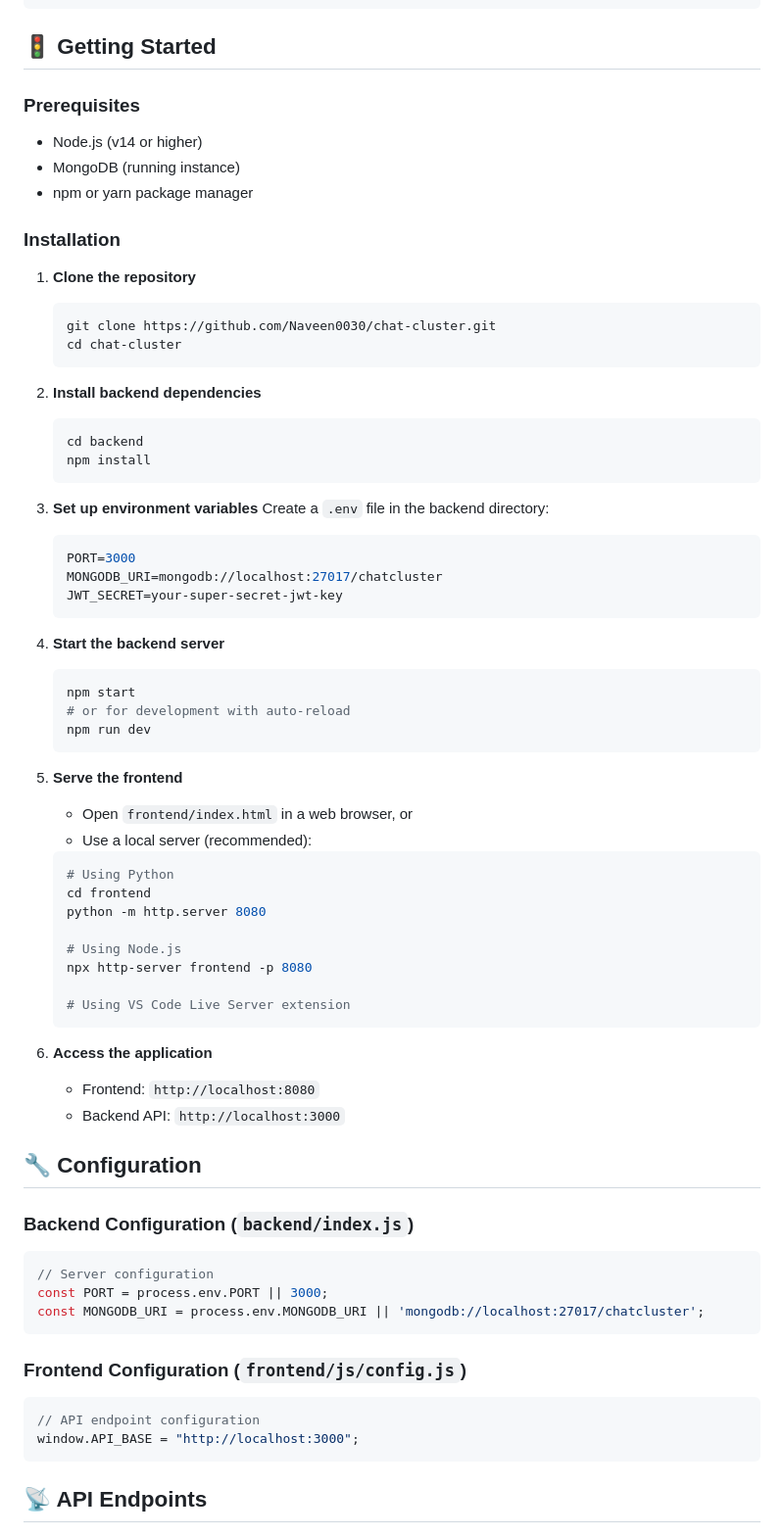
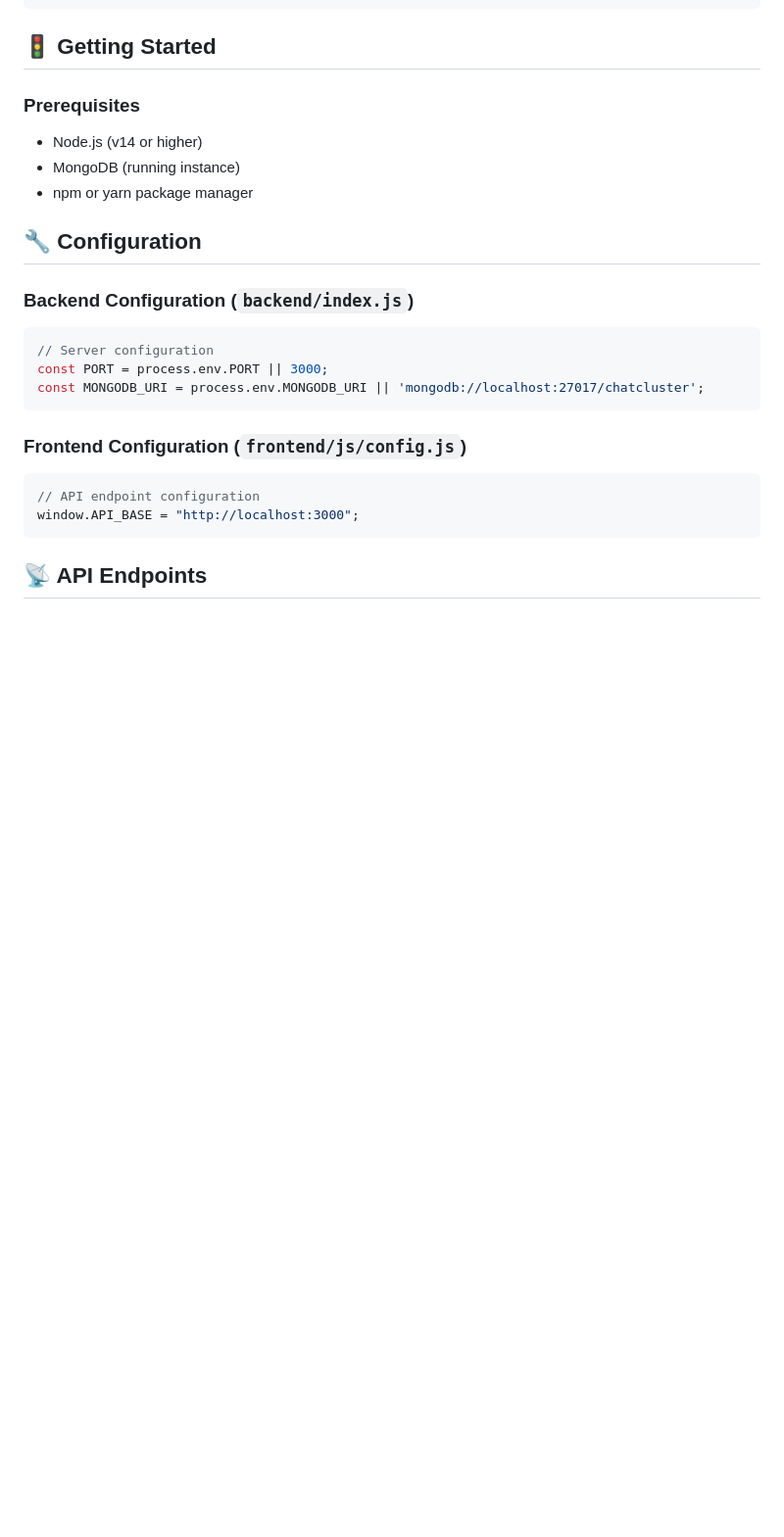
Before and after one commit to Naveen0030/Chat_Cluster, a Markdown page: README.md, the part around the change. Shown: that part at 98% size. Rendered like a GitHub page; blank space fills up the shorter version.

````diff
--- a/README.md
+++ b/README.md
@@ -60,53 +60,6 @@ chat-cluster/
 - Node.js (v14 or higher)
 - MongoDB (running instance)
 - npm or yarn package manager
-
-### Installation
-
-1. **Clone the repository**
-   ```bash
-   git clone https://github.com/Naveen0030/chat-cluster.git
-   cd chat-cluster
-   ```
-
-2. **Install backend dependencies**
-   ```bash
-   cd backend
-   npm install
-   ```
-
-3. **Set up environment variables**
-   Create a `.env` file in the backend directory:
-   ```env
-   PORT=3000
-   MONGODB_URI=mongodb://localhost:27017/chatcluster
-   JWT_SECRET=your-super-secret-jwt-key
-   ```
-
-4. **Start the backend server**
-   ```bash
-   npm start
-   # or for development with auto-reload
-   npm run dev
-   ```
-
-5. **Serve the frontend**
-   - Open `frontend/index.html` in a web browser, or
-   - Use a local server (recommended):
-   ```bash
-   # Using Python
-   cd frontend
-   python -m http.server 8080
-
-   # Using Node.js
-   npx http-server frontend -p 8080
-
-   # Using VS Code Live Server extension
-   ```
-
-6. **Access the application**
-   - Frontend: `http://localhost:8080`
-   - Backend API: `http://localhost:3000`
 
 ## 🔧 Configuration
 
````
